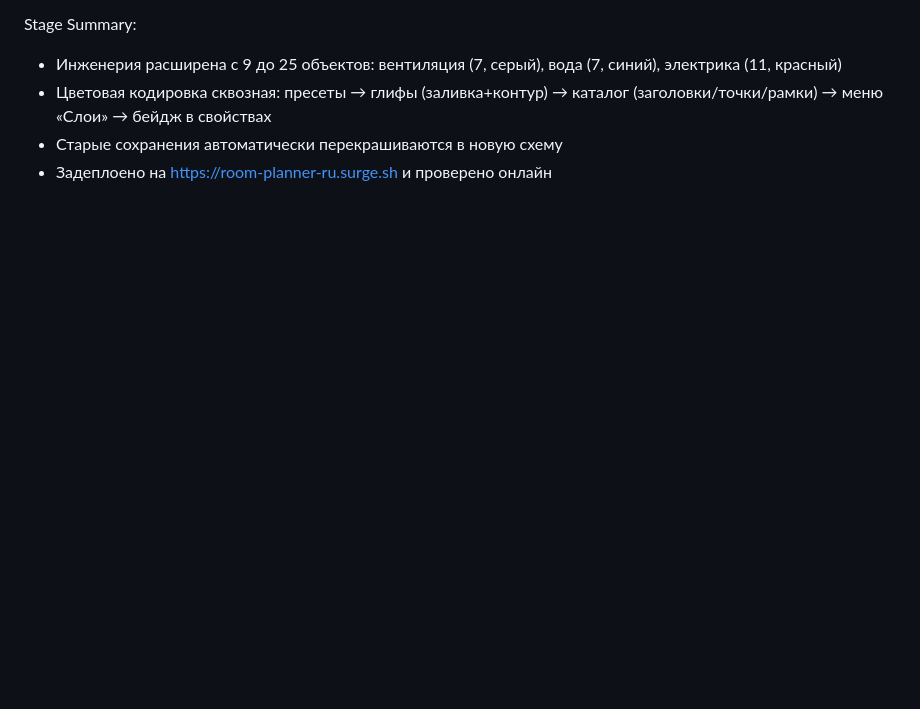
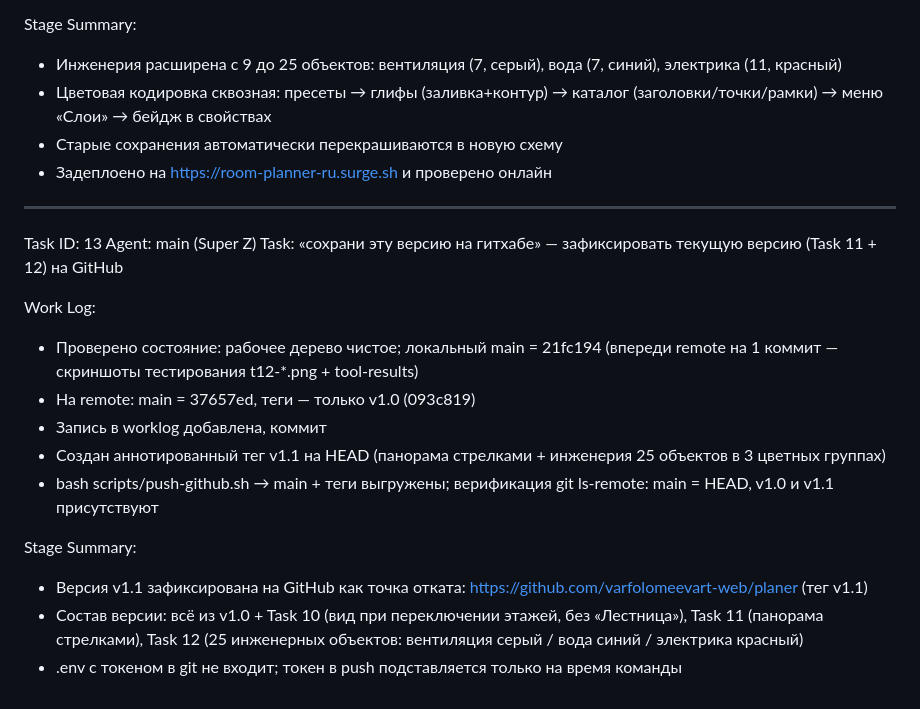
Before and after one commit to varfolomeevart-web/planer, a Markdown page: worklog.md, the part around the change. Drawn GitHub-style; blank space fills up the shorter version.

Commit message:
worklog Task 13: сохранение версии v1.1 на GitHub

```diff
--- a/worklog.md
+++ b/worklog.md
@@ -279,3 +279,20 @@ Stage Summary:
 - Цветовая кодировка сквозная: пресеты → глифы (заливка+контур) → каталог (заголовки/точки/рамки) → меню «Слои» → бейдж в свойствах
 - Старые сохранения автоматически перекрашиваются в новую схему
 - Задеплоено на https://room-planner-ru.surge.sh и проверено онлайн
+
+---
+Task ID: 13
+Agent: main (Super Z)
+Task: «сохрани эту версию на гитхабе» — зафиксировать текущую версию (Task 11 + 12) на GitHub
+
+Work Log:
+- Проверено состояние: рабочее дерево чистое; локальный main = 21fc194 (впереди remote на 1 коммит — скриншоты тестирования t12-*.png + tool-results)
+- На remote: main = 37657ed, теги — только v1.0 (093c819)
+- Запись в worklog добавлена, коммит
+- Создан аннотированный тег v1.1 на HEAD (панорама стрелками + инженерия 25 объектов в 3 цветных группах)
+- bash scripts/push-github.sh → main + теги выгружены; верификация git ls-remote: main = HEAD, v1.0 и v1.1 присутствуют
+
+Stage Summary:
+- Версия v1.1 зафиксирована на GitHub как точка отката: https://github.com/varfolomeevart-web/planer (тег v1.1)
+- Состав версии: всё из v1.0 + Task 10 (вид при переключении этажей, без «Лестница»), Task 11 (панорама стрелками), Task 12 (25 инженерных объектов: вентиляция серый / вода синий / электрика красный)
+- .env с токеном в git не входит; токен в push подставляется только на время команды
```
